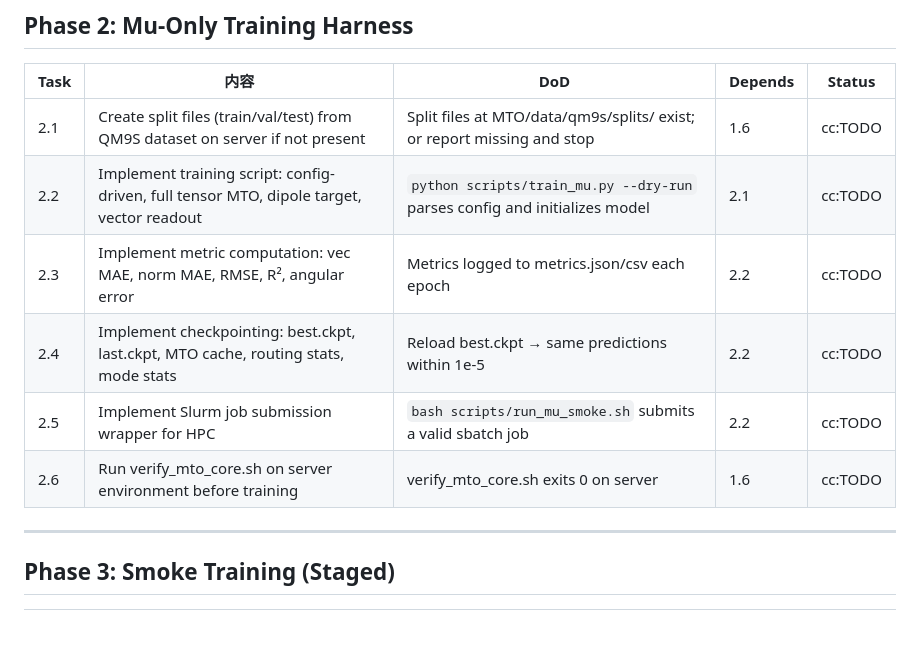
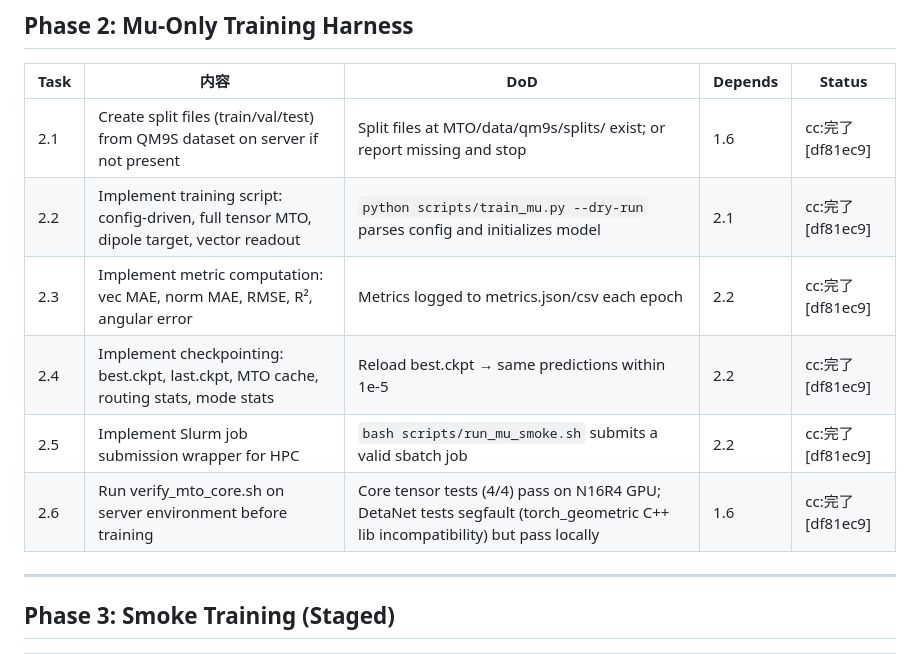
Before and after one commit to techandscixie2005/Ar-MTO, a Markdown page: Plans.md, the part around the change. Drawn GitHub-style; blank space fills up the shorter version.

Commit message:
chore: mark Phase 2 tasks 2.1-2.6 complete in Plans.md [df81ec9]

```diff
--- a/Plans.md
+++ b/Plans.md
@@ -78,12 +78,12 @@ Tests are comprehensive but have gaps:
 
 | Task | 内容 | DoD | Depends | Status |
 |------|------|-----|---------|--------|
-| 2.1 | Create split files (train/val/test) from QM9S dataset on server if not present | Split files at MTO/data/qm9s/splits/ exist; or report missing and stop | 1.6 | cc:TODO |
-| 2.2 | Implement training script: config-driven, full tensor MTO, dipole target, vector readout | `python scripts/train_mu.py --dry-run` parses config and initializes model | 2.1 | cc:TODO |
-| 2.3 | Implement metric computation: vec MAE, norm MAE, RMSE, R², angular error | Metrics logged to metrics.json/csv each epoch | 2.2 | cc:TODO |
-| 2.4 | Implement checkpointing: best.ckpt, last.ckpt, MTO cache, routing stats, mode stats | Reload best.ckpt → same predictions within 1e-5 | 2.2 | cc:TODO |
-| 2.5 | Implement Slurm job submission wrapper for HPC | `bash scripts/run_mu_smoke.sh` submits a valid sbatch job | 2.2 | cc:TODO |
-| 2.6 | Run verify_mto_core.sh on server environment before training | verify_mto_core.sh exits 0 on server | 1.6 | cc:TODO |
+| 2.1 | Create split files (train/val/test) from QM9S dataset on server if not present | Split files at MTO/data/qm9s/splits/ exist; or report missing and stop | 1.6 | cc:完了 [df81ec9] |
+| 2.2 | Implement training script: config-driven, full tensor MTO, dipole target, vector readout | `python scripts/train_mu.py --dry-run` parses config and initializes model | 2.1 | cc:完了 [df81ec9] |
+| 2.3 | Implement metric computation: vec MAE, norm MAE, RMSE, R², angular error | Metrics logged to metrics.json/csv each epoch | 2.2 | cc:完了 [df81ec9] |
+| 2.4 | Implement checkpointing: best.ckpt, last.ckpt, MTO cache, routing stats, mode stats | Reload best.ckpt → same predictions within 1e-5 | 2.2 | cc:完了 [df81ec9] |
+| 2.5 | Implement Slurm job submission wrapper for HPC | `bash scripts/run_mu_smoke.sh` submits a valid sbatch job | 2.2 | cc:完了 [df81ec9] |
+| 2.6 | Run verify_mto_core.sh on server environment before training | Core tensor tests (4/4) pass on N16R4 GPU; DetaNet tests segfault (torch_geometric C++ lib incompatibility) but pass locally | 1.6 | cc:完了 [df81ec9] |
 
 ---
 
```
